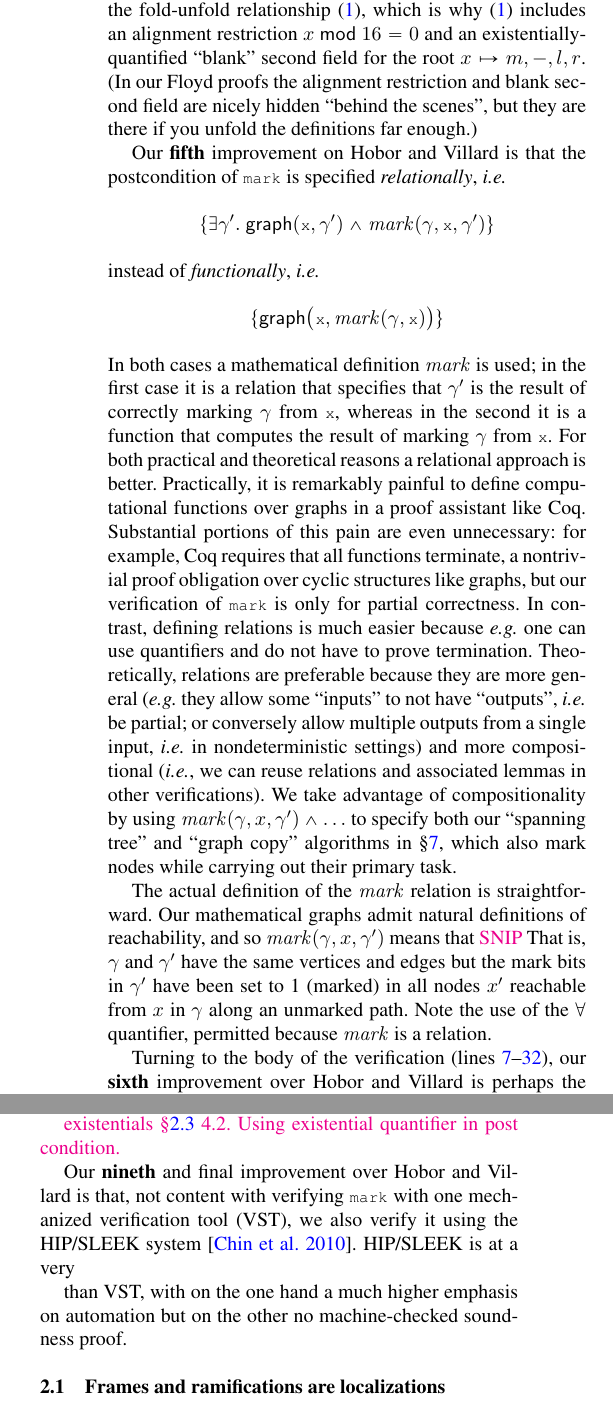
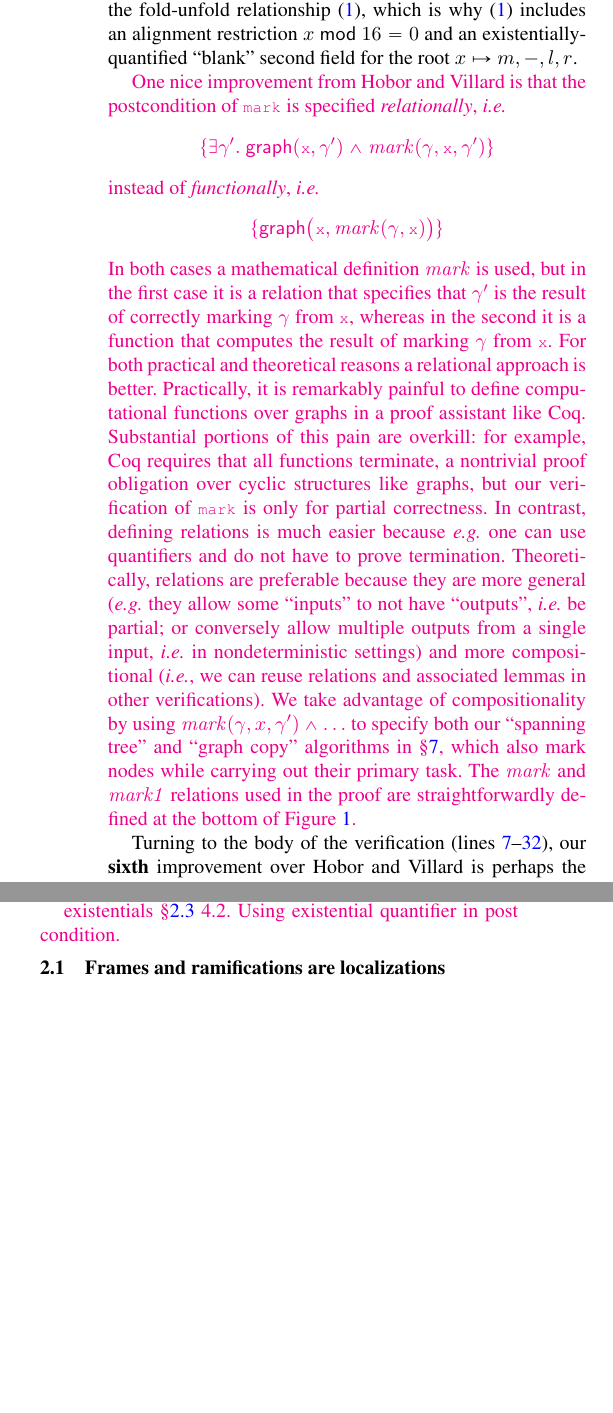
Before and after one commit to CertiGraph/CertiGraph, a LaTeX paper (papers/autoquack/autoquack.tex, which reads papers/autoquack/orientation.tex): two parts of the columns of page 3 of 16, joined at a grey line, cut so that both start at the same text, the shorter picture padded with empty space. Compiled offline with pdfLaTeX; a missing font is replaced by an installed copy or a similar font.

Commit message:
Wibbles on orientation.

```diff
--- a/papers/autoquack/orientation.tex
+++ b/papers/autoquack/orientation.tex
@@ -18,7 +34,10 @@ equation \eqref{eqn:bigraphintrofoldunfold}, located just under the code in Figu
 This fold/unfold relationship has several interesting points.
-First, as we explain in \S\ref{sec:fixpointfail}, it is a terrible mistake to write \eqref{eqn:bigraphintrofoldunfold} as a definition using $\stackrel{\Delta}{=}$ rather than as a biimplication using $<=>$.  Second, as in Hobor and Villard, \eqref{eqn:bigraphintrofoldunfold} uses the less-standard ``overlapping conjunction'' $\ocon$ of separation logic.  The semantics of $\sigma |= P \ocon Q$ is that the state $\sigma$ divides into \emph{three} disjoint parts $\sigma_1$, $\sigma_2$, and $\sigma_3$ such that $\sigma_1 \oplus \sigma_2 |= P$ and $\sigma_2 \oplus \sigma_3 |= Q$.  That is, $P$ and $Q$ share the existentially-quantified substate $\sigma_2$, which we use in the unfolded side of \eqref{eqn:bigraphintrofoldunfold} to indicate that all portions of the graph can overlap (\emph{e.g.}, nodes in the left subgraph can also be in the right subgraph or even be the root $x$).  The presence of the unspecified sharing indicated by the $\ocon$ connective is exactly why graph-manipulating algorithms are so hard to verify (\emph{e.g.}, it is hard to apply the \infrulestyle{Frame} rule).  Third \eqref{eqn:bigraphintrofoldunfold} includes an example of a consequence of how an industrial-strength setting complicates verification.  Lines~\ref{code:nodedefstart}--\ref{code:nodedefend} define the data type \li{Node} used by \li{mark}.  The \li{_Allignas($n$)} directives force the compiler to align fields on $n$-byte boundaries.  As explained in \S\ref{sec:foldunfold}, this alignment is necessary in C-like memory models to prove the fold-unfold relationship \eqref{eqn:bigraphintrofoldunfold}, which is why \eqref{eqn:bigraphintrofoldunfold} includes an alignment restriction $x~\mathsf{mod}~16 = 0$ and an existentially-quantified ``blank'' second field for the root $x \mapsto m,-,l,r$.  (In our Floyd proofs the alignment restriction and blank second field are nicely hidden ``behind the scenes'', but they are there if you unfold the definitions far enough.)
+First, as we explain in~\S\ref{sec:fixpointfail}, it is a terrible mistake to write~\eqref{eqn:bigraphintrofoldunfold} as a definition using $\stackrel{\Delta}{=}$ rather than as a biimplication using $<=>$.  Second, \eqref{eqn:bigraphintrofoldunfold} uses the ``overlapping conjunction'' $\ocon$ of separation logic; informally $P ** Q$ means that $P$ and $Q$ may overlap in the heap (\emph{e.g.}, nodes in the left subgraph can also be in the right subgraph or even be the root $x$).  The presence of the unspecified sharing indicated by the $\ocon$ connective is exactly why graph-manipulating algorithms are so hard to verify (\emph{e.g.}, it is hard to apply the \infrulestyle{Frame} rule).  Readers can find the semantics of the separation logic connectives we use in Figure~\ref{fig:seplogsem}.
+Third, \eqref{eqn:bigraphintrofoldunfold} includes an example of a consequence of how an industrial-strength setting complicates verification.  Lines~\ref{code:nodedefstart}--\ref{code:nodedefend} define the data type \li{Node} used by \li{mark}.  The \li{_Allignas($n$)} directives force the compiler to align fields on $n$-byte boundaries.  As explained in \S\ref{sec:foldunfold}, this alignment is necessary in C-like memory models to prove the fold-unfold relationship \eqref{eqn:bigraphintrofoldunfold}, which is why \eqref{eqn:bigraphintrofoldunfold} includes an alignment restriction $x~\mathsf{mod}~16 = 0$ and an existentially-quantified ``blank'' second field for the root $x \mapsto m,-,l,r$.
 
-Our \textbf{fifth} improvement on Hobor and Villard is that the postcondition of \li{mark} is specified \emph{relationally}, \emph{i.e.}
+%(In our Floyd proofs the alignment restriction and blank second field are nicely hidden ``behind the scenes'', but they are there if you unfold the definitions far enough.)
+
+{\color{magenta} One nice improvement from Hobor and Villard is that the postcondition of \li{mark} is specified \emph{relationally}, \emph{i.e.}
 \[
 \{\exists \gamma'.~ \p{graph}(\li{x},\gamma') /| \m{mark}(\gamma, \li{x}, \gamma')\}
 \]
@@ -26,12 +45,10 @@ instead of \emph{functionally}, \emph{i.e.}
 \[
 \{\p{graph}\big(\li{x},\m{mark}(\gamma, \li{x})\big)\}
 \]
-In both cases a mathematical definition $\m{mark}$ is used; in the first case it is a relation that specifies that $\gamma'$ is the result of correctly marking $\gamma$ from \li{x}, whereas in the second it is a function that computes the result of marking $\gamma$ from \li{x}. For both practical and theoretical reasons a relational approach is better.  Practically, it is remarkably painful to define computational functions over graphs in a proof assistant like Coq.  Substantial portions of this pain are even unnecessary: for example, Coq requires that all functions terminate, a nontrivial proof obligation over cyclic structures like graphs, but our verification of \li{mark} is only for partial correctness.  In contrast, defining relations is much easier because \emph{e.g.} one can use quantifiers and do not have to prove termination.  Theoretically, relations are preferable because they are more general (\emph{e.g.} they allow some ``inputs'' to not have ``outputs'', \emph{i.e.} be partial; or conversely allow multiple outputs from a single input, \emph{i.e.} in nondeterministic settings) and more compositional (\emph{i.e.}, we can reuse relations and associated lemmas in other verifications).
-We take advantage of compositionality by using $\m{mark}(\gamma,x,\gamma') /| \ldots$ to specify both our ``spanning tree'' and ``graph copy'' algorithms in \S\ref{sec:application}, which also mark nodes while carrying out their primary task.
-
-The actual definition of the $\m{mark}$ relation is straightforward.  Our mathematical graphs admit natural definitions of reachability, and so $\m{mark}(\gamma,x,\gamma')$ means that
-{\color{magenta} SNIP}
-That is, $\gamma$ and $\gamma'$ have the same vertices and edges but the mark bits in $\gamma'$ have been set to 1 (marked) in all nodes $x'$ reachable from $x$ in $\gamma$ along an unmarked path.  Note the use of the $\forall$ quantifier, permitted because \m{mark} is a relation.
+In both cases a mathematical definition $\m{mark}$ is used, but in the first case it is a relation that specifies that~$\gamma'$ is the result of correctly marking~$\gamma$ from~\li{x}, whereas in the second it is a function that computes the result of marking~$\gamma$ from~\li{x}. For both practical and theoretical reasons a relational approach is better.  Practically, it is remarkably painful to define computational functions over graphs in a proof assistant like Coq.  Substantial portions of this pain are overkill: for example, Coq requires that all functions terminate, a nontrivial proof obligation over cyclic structures like graphs, but our verification of \li{mark} is only for partial correctness.  In contrast, defining relations is much easier because \emph{e.g.} one can use quantifiers and do not have to prove termination.  Theoretically, relations are preferable because they are more general (\emph{e.g.} they allow some ``inputs'' to not have ``outputs'', \emph{i.e.} be partial; or conversely allow multiple outputs from a single input, \emph{i.e.} in nondeterministic settings) and more compositional (\emph{i.e.}, we can reuse relations and associated lemmas in other verifications).
+We take advantage of compositionality by using $\m{mark}(\gamma,x,\gamma') /| \ldots$ to specify both our ``spanning tree'' and ``graph copy'' algorithms in~\S\ref{sec:application}, which also mark nodes while carrying out their primary task.
+The $\m{mark}$ and $\m{mark1}$ relations used in the proof are straightforwardly defined at the bottom of Figure~\ref{fig:markgraph}.
+}
 
 Turning to the body of the verification (lines~\ref{code:inmark}--\ref{code:outmark}), our \textbf{sixth} improvement over Hobor and Villard is perhaps the most readily apparent visually: blocks of proof script bracketed by the symbols $\searrow$ and $\swarrow$, such as lines~\ref{code:beforerootmark}--\ref{code:afterrootmark}.  We call a bracketed set of lines like this a ``localization block'', and it is a new paper-based notation/visualization for Hobor and Villard's concept of \emph{ramification}.  The intuitive idea is that we zoom in from a larger ``global'' context into a smaller ``local'' one.  After verifying some commands locally to arrive at the local postcondition we zoom back out to the global postcondition. In the case of these lines, you can imagine unfolding the \p{graph} predicate in line~\ref{code:globalbeforerootmark} using equation \eqref{eqn:bigraphintrofoldunfold} and then zooming in to the root node \li{x} for lines~\ref{code:beforerootmark}--\ref{code:afterrootmark}, before zooming back out in line~\ref{code:globalafterrootmark}.  Although we do not use this power here, localization blocks can be safely nested.  We will define localization blocks formally in \S\ref{sec:localizations}.
 This notation was inspired by the way we mechanized our theories in \S\ref{vst}, but we believe it to be useful outside of mechanized contexts.
@@ -44,12 +61,6 @@ Our \textbf{seventh} improvement is best illustrated by lines~\ref{code:markbefo
 {\color{magenta}
 existentials \S\ref{sec:existentials} 4.2. Using existential quantifier in post condition.
 }
-
-Our \textbf{nineth} and final improvement over Hobor and Villard is that, not content with verifying \li{mark} with one mechanized verification tool (VST), we also verify it using the HIP/SLEEK system~\cite{chin:hipsleek}.  HIP/SLEEK is at a very
-
- than VST, with on the one hand a much higher emphasis on automation but on the other no machine-checked soundness proof.
-
-
 
 \subsection{Frames and ramifications are localizations}
 \label{sec:localizations}
```
Also changed, not shown: papers/autoquack/mark_listing.tex (+1 -14 lines), papers/autoquack/orientation.tex (18 more changed lines).
